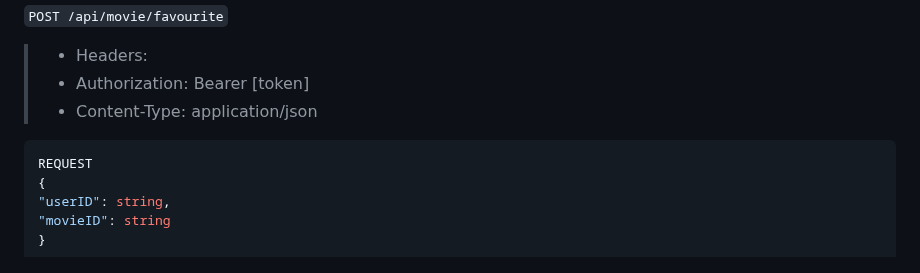
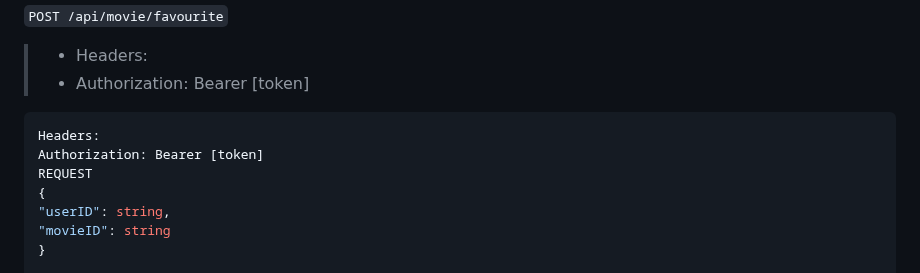
Before and after one commit to TNDC2002/PEproject, a Markdown page: documents/report.md, the part around the change. Rendered like a GitHub page.

````diff
--- a/documents/report.md
+++ b/documents/report.md
@@ -154,8 +154,9 @@ RESPONSE
 `POST /api/movie/favourite`
 > * Headers:
 > * Authorization: Bearer [token]
-> * Content-Type: application/json
 ```js
+Headers:
+Authorization: Bearer [token]
 REQUEST
 {
 "userID": string,
````
